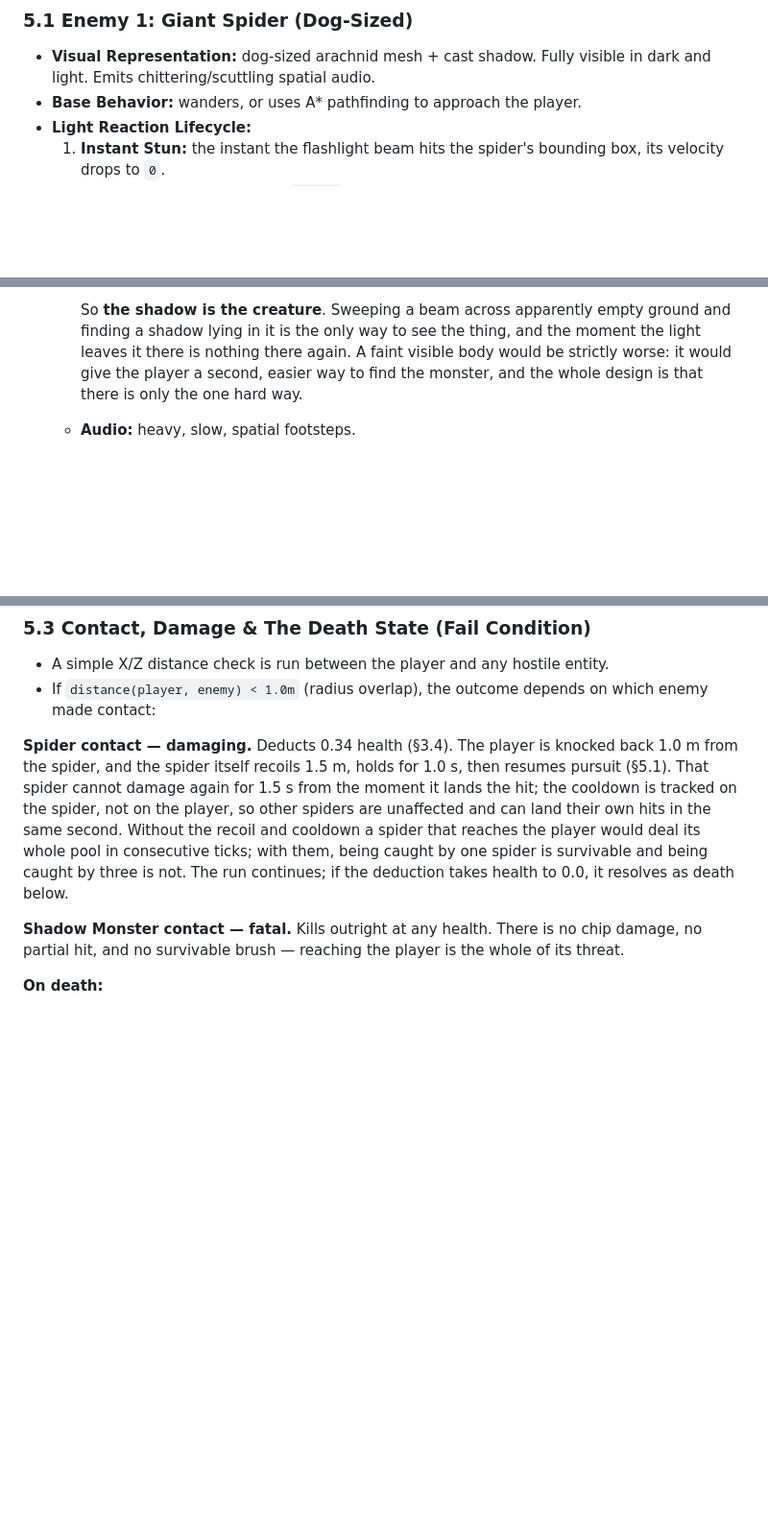
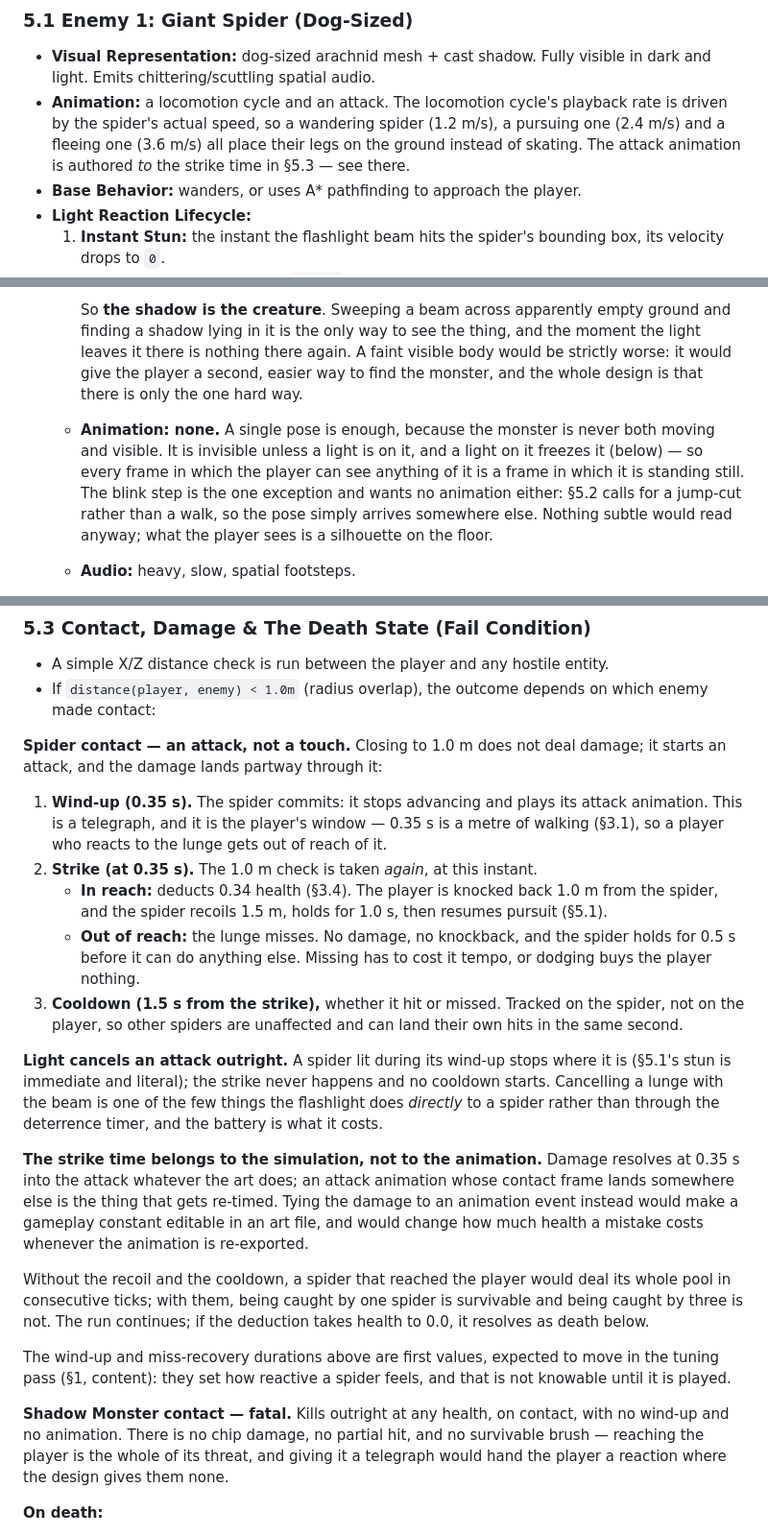
Before and after one commit to zacharysnewman/shadows-threejs, a Markdown page: docs/GAME_SPEC.md, 3 parts joined by grey strips. Shown at 96% size. Drawn GitHub-style; blank space fills up the shorter version.

Commit message:
Make the spider's damage land on its strike, not on contact
Closing to 1.0 m now starts an attack rather than dealing damage. The
wind-up is 0.35 s, the strike re-checks the 1.0 m range at that instant,
and only then does the health come off. A player who reacts to the lunge
covers a metre in that time and is out of reach when it lands; a spider
that misses holds for 0.5 s, because dodging has to cost it tempo or it
buys the player nothing. The cooldown runs from the strike either way.

Light cancels an attack outright: a spider lit during its wind-up stops
where it is, the strike never happens, and no cooldown starts. That is
one of the few things the beam does directly to a spider rather than
through the deterrence timer.

The strike time belongs to the simulation. Damage resolves at 0.35 s
whatever the animation does, and an attack whose contact frame lands
elsewhere is the thing that gets re-timed — tying it to an animation
event would put a gameplay constant in an art file and change what a
mistake costs every time the animation is re-exported.

Also recorded: the spider gets a locomotion cycle driven by its actual
speed so it does not skate between 1.2, 2.4 and 3.6 m/s, and the Shadow
Monster needs no animation at all. It is never both moving and visible —
a light on it freezes it and without one it cannot be seen — so a single
pose covers every frame the player ever sees of it.

Co-Authored-By: Claude Opus 5 <noreply@anthropic.com>
Claude-Session: https://claude.ai/code/session_01JHaxGxgxKP6MsTdvW1udrH

```diff
--- a/docs/GAME_SPEC.md
+++ b/docs/GAME_SPEC.md
@@ -462,6 +462,10 @@ kind of thing the tuning pass (§1, content) is expected to move once the game i
 
 - **Visual Representation:** dog-sized arachnid mesh + cast shadow. Fully visible in dark
   and light. Emits chittering/scuttling spatial audio.
+- **Animation:** a locomotion cycle and an attack. The locomotion cycle's playback rate is
+  driven by the spider's actual speed, so a wandering spider (1.2 m/s), a pursuing one
+  (2.4 m/s) and a fleeing one (3.6 m/s) all place their legs on the ground instead of
+  skating. The attack animation is authored *to* the strike time in §5.3 — see there.
 - **Base Behavior:** wanders, or uses A\* pathfinding to approach the player.
 - **Light Reaction Lifecycle:**
   1. **Instant Stun:** the instant the flashlight beam hits the spider's bounding box, its
@@ -490,6 +494,12 @@ kind of thing the tuning pass (§1, content) is expected to move once the game i
     leaves it there is nothing there again. A faint visible body would be strictly worse: it
     would give the player a second, easier way to find the monster, and the whole design is
     that there is only the one hard way.
+  - **Animation: none.** A single pose is enough, because the monster is never both moving
+    and visible. It is invisible unless a light is on it, and a light on it freezes it
+    (below) — so every frame in which the player can see anything of it is a frame in which
+    it is standing still. The blink step is the one exception and wants no animation either:
+    §5.2 calls for a jump-cut rather than a walk, so the pose simply arrives somewhere else.
+    Nothing subtle would read anyway; what the player sees is a silhouette on the floor.
   - **Audio:** heavy, slow, spatial footsteps.
 - **Light Reaction Lifecycle:**
   1. **Movement Freeze:** when illuminated (by flashlight or environment light), the Shadow
@@ -521,17 +531,46 @@ kind of thing the tuning pass (§1, content) is expected to move once the game i
 - If `distance(player, enemy) < 1.0m` (radius overlap), the outcome depends on which
   enemy made contact:
 
-**Spider contact — damaging.** Deducts 0.34 health (§3.4). The player is knocked back
-1.0 m from the spider, and the spider itself recoils 1.5 m, holds for 1.0 s, then resumes
-pursuit (§5.1). That spider cannot damage again for 1.5 s from the moment it lands the
-hit; the cooldown is tracked on the spider, not on the player, so other spiders are
-unaffected and can land their own hits in the same second. Without the recoil and cooldown
-a spider that reaches the player would deal its whole pool in consecutive ticks; with them,
-being caught by one spider is survivable and being caught by three is not. The run
-continues; if the deduction takes health to 0.0, it resolves as death below.
+**Spider contact — an attack, not a touch.** Closing to 1.0 m does not deal damage; it
+starts an attack, and the damage lands partway through it:
 
-**Shadow Monster contact — fatal.** Kills outright at any health. There is no chip damage,
-no partial hit, and no survivable brush — reaching the player is the whole of its threat.
+1. **Wind-up (0.35 s).** The spider commits: it stops advancing and plays its attack
+   animation. This is a telegraph, and it is the player's window — 0.35 s is a metre of
+   walking (§3.1), so a player who reacts to the lunge gets out of reach of it.
+2. **Strike (at 0.35 s).** The 1.0 m check is taken *again*, at this instant.
+   - **In reach:** deducts 0.34 health (§3.4). The player is knocked back 1.0 m from the
+     spider, and the spider recoils 1.5 m, holds for 1.0 s, then resumes pursuit (§5.1).
+   - **Out of reach:** the lunge misses. No damage, no knockback, and the spider holds for
+     0.5 s before it can do anything else. Missing has to cost it tempo, or dodging buys
+     the player nothing.
+3. **Cooldown (1.5 s from the strike),** whether it hit or missed. Tracked on the spider,
+   not on the player, so other spiders are unaffected and can land their own hits in the
+   same second.
+
+**Light cancels an attack outright.** A spider lit during its wind-up stops where it is
+(§5.1's stun is immediate and literal); the strike never happens and no cooldown starts.
+Cancelling a lunge with the beam is one of the few things the flashlight does *directly* to
+a spider rather than through the deterrence timer, and the battery is what it costs.
+
+**The strike time belongs to the simulation, not to the animation.** Damage resolves at
+0.35 s into the attack whatever the art does; an attack animation whose contact frame lands
+somewhere else is the thing that gets re-timed. Tying the damage to an animation event
+instead would make a gameplay constant editable in an art file, and would change how much
+health a mistake costs whenever the animation is re-exported.
+
+Without the recoil and the cooldown, a spider that reached the player would deal its whole
+pool in consecutive ticks; with them, being caught by one spider is survivable and being
+caught by three is not. The run continues; if the deduction takes health to 0.0, it resolves
+as death below.
+
+The wind-up and miss-recovery durations above are first values, expected to move in the
+tuning pass (§1, content): they set how reactive a spider feels, and that is not knowable
+until it is played.
+
+**Shadow Monster contact — fatal.** Kills outright at any health, on contact, with no
+wind-up and no animation. There is no chip damage, no partial hit, and no survivable brush —
+reaching the player is the whole of its threat, and giving it a telegraph would hand the
+player a reaction where the design gives them none.
 
 **On death:**
 
```
Also changed, not shown: docs/IMPLEMENTATION_PLAN.md (+13 -7 lines).
